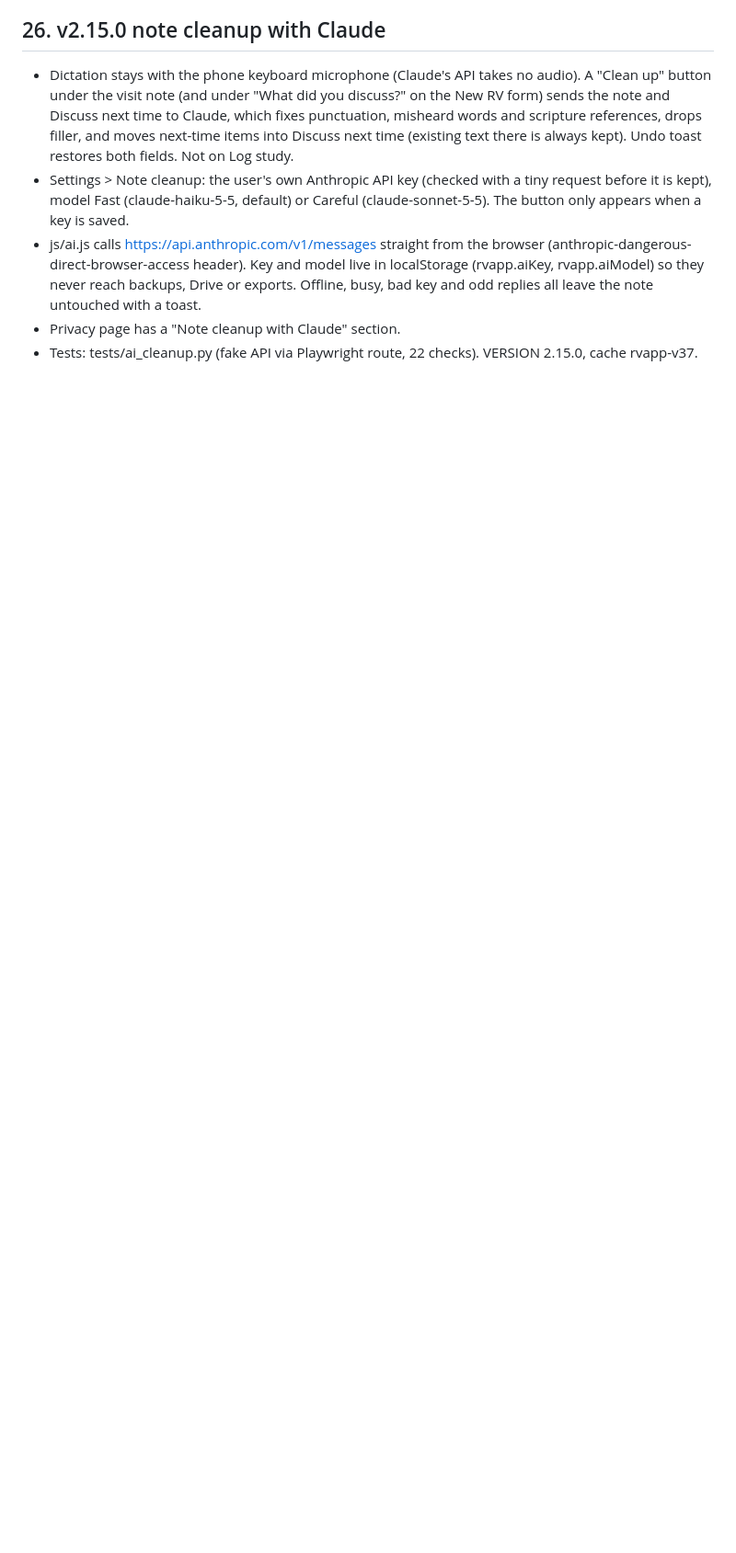
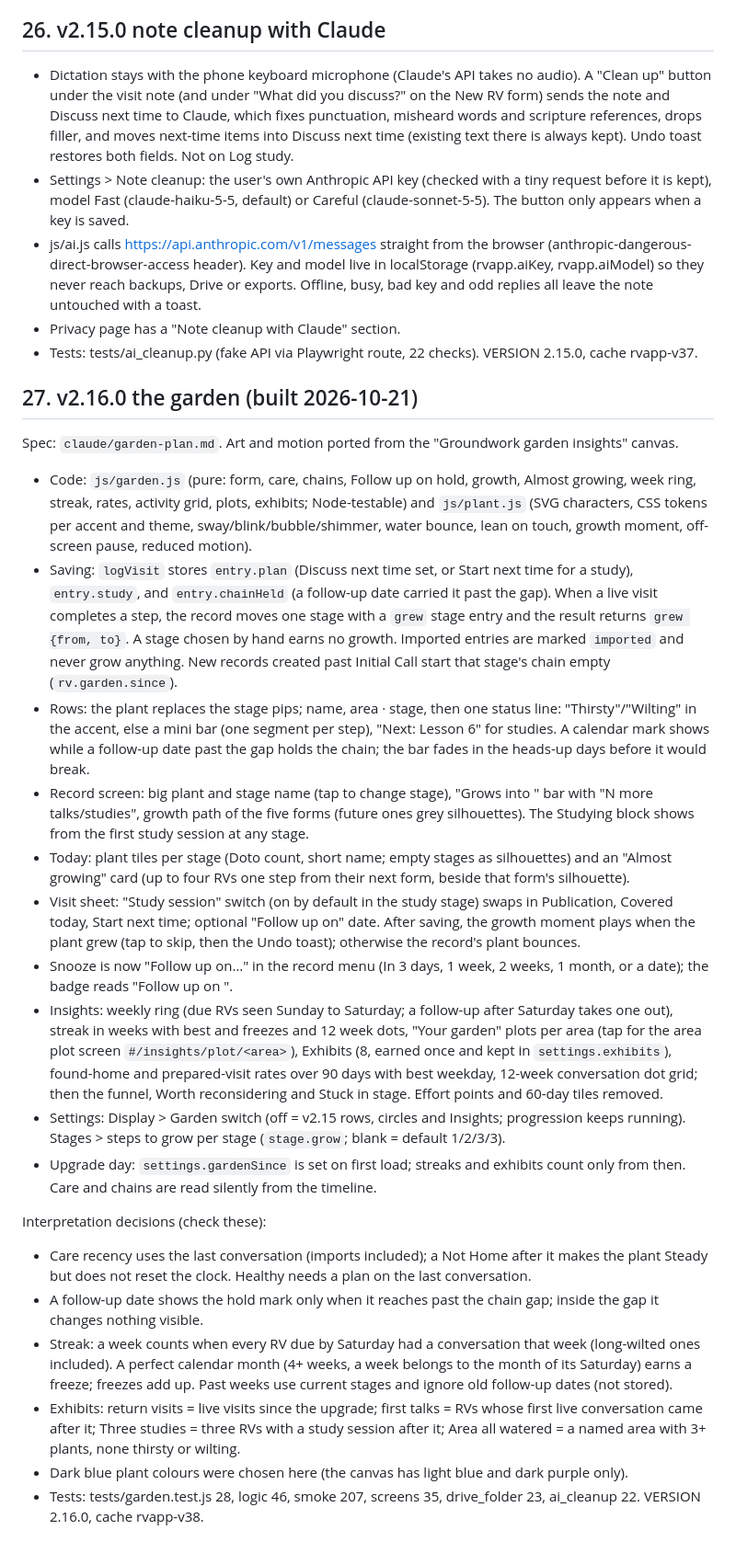
Before and after one commit to SwingTreeCactus/Groundwork, a Markdown page: docs/DESIGN.md, the part around the change. Shown at 92% size. Rendered like a GitHub page; blank space fills up the shorter version.

Commit message:
Design doc: v2.16 garden section
Co-Authored-By: Claude Opus 5.5 <noreply@anthropic.com>
Claude-Session: https://claude.ai/code/session_01VBnVhMB1YQXSd7YFfWnan2

```diff
--- a/docs/DESIGN.md
+++ b/docs/DESIGN.md
@@ -318,3 +318,25 @@ Mockups were made in a session on 2026-10-20 (rendered with the real app styles
 - js/ai.js calls https://api.anthropic.com/v1/messages straight from the browser (anthropic-dangerous-direct-browser-access header). Key and model live in localStorage (rvapp.aiKey, rvapp.aiModel) so they never reach backups, Drive or exports. Offline, busy, bad key and odd replies all leave the note untouched with a toast.
 - Privacy page has a "Note cleanup with Claude" section.
 - Tests: tests/ai_cleanup.py (fake API via Playwright route, 22 checks). VERSION 2.15.0, cache rvapp-v37.
+
+## 27. v2.16.0 the garden (built 2026-10-21)
+
+Spec: `claude/garden-plan.md`. Art and motion ported from the "Groundwork garden insights" canvas.
+- Code: `js/garden.js` (pure: form, care, chains, Follow up on hold, growth, Almost growing, week ring, streak, rates, activity grid, plots, exhibits; Node-testable) and `js/plant.js` (SVG characters, CSS tokens per accent and theme, sway/blink/bubble/shimmer, water bounce, lean on touch, growth moment, off-screen pause, reduced motion).
+- Saving: `logVisit` stores `entry.plan` (Discuss next time set, or Start next time for a study), `entry.study`, and `entry.chainHeld` (a follow-up date carried it past the gap). When a live visit completes a step, the record moves one stage with a `grew` stage entry and the result returns `grew {from, to}`. A stage chosen by hand earns no growth. Imported entries are marked `imported` and never grow anything. New records created past Initial Call start that stage's chain empty (`rv.garden.since`).
+- Rows: the plant replaces the stage pips; name, area · stage, then one status line: "Thirsty"/"Wilting" in the accent, else a mini bar (one segment per step), "Next: Lesson 6" for studies. A calendar mark shows while a follow-up date past the gap holds the chain; the bar fades in the heads-up days before it would break.
+- Record screen: big plant and stage name (tap to change stage), "Grows into <next>" bar with "N more talks/studies", growth path of the five forms (future ones grey silhouettes). The Studying block shows from the first study session at any stage.
+- Today: plant tiles per stage (Doto count, short name; empty stages as silhouettes) and an "Almost growing" card (up to four RVs one step from their next form, beside that form's silhouette).
+- Visit sheet: "Study session" switch (on by default in the study stage) swaps in Publication, Covered today, Start next time; optional "Follow up on" date. After saving, the growth moment plays when the plant grew (tap to skip, then the Undo toast); otherwise the record's plant bounces.
+- Snooze is now "Follow up on…" in the record menu (In 3 days, 1 week, 2 weeks, 1 month, or a date); the badge reads "Follow up on <date>".
+- Insights: weekly ring (due RVs seen Sunday to Saturday; a follow-up after Saturday takes one out), streak in weeks with best and freezes and 12 week dots, "Your garden" plots per area (tap for the area plot screen `#/insights/plot/<area>`), Exhibits (8, earned once and kept in `settings.exhibits`), found-home and prepared-visit rates over 90 days with best weekday, 12-week conversation dot grid; then the funnel, Worth reconsidering and Stuck in stage. Effort points and 60-day tiles removed.
+- Settings: Display > Garden switch (off = v2.15 rows, circles and Insights; progression keeps running). Stages > steps to grow per stage (`stage.grow`; blank = default 1/2/3/3).
+- Upgrade day: `settings.gardenSince` is set on first load; streaks and exhibits count only from then. Care and chains are read silently from the timeline.
+
+Interpretation decisions (check these):
+- Care recency uses the last conversation (imports included); a Not Home after it makes the plant Steady but does not reset the clock. Healthy needs a plan on the last conversation.
+- A follow-up date shows the hold mark only when it reaches past the chain gap; inside the gap it changes nothing visible.
+- Streak: a week counts when every RV due by Saturday had a conversation that week (long-wilted ones included). A perfect calendar month (4+ weeks, a week belongs to the month of its Saturday) earns a freeze; freezes add up. Past weeks use current stages and ignore old follow-up dates (not stored).
+- Exhibits: return visits = live visits since the upgrade; first talks = RVs whose first live conversation came after it; Three studies = three RVs with a study session after it; Area all watered = a named area with 3+ plants, none thirsty or wilting.
+- Dark blue plant colours were chosen here (the canvas has light blue and dark purple only).
+- Tests: tests/garden.test.js 28, logic 46, smoke 207, screens 35, drive_folder 23, ai_cleanup 22. VERSION 2.16.0, cache rvapp-v38.
```
